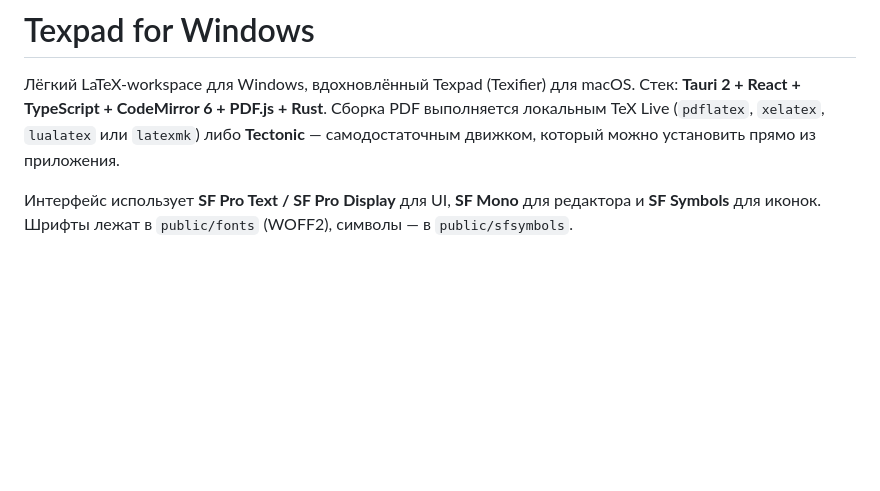
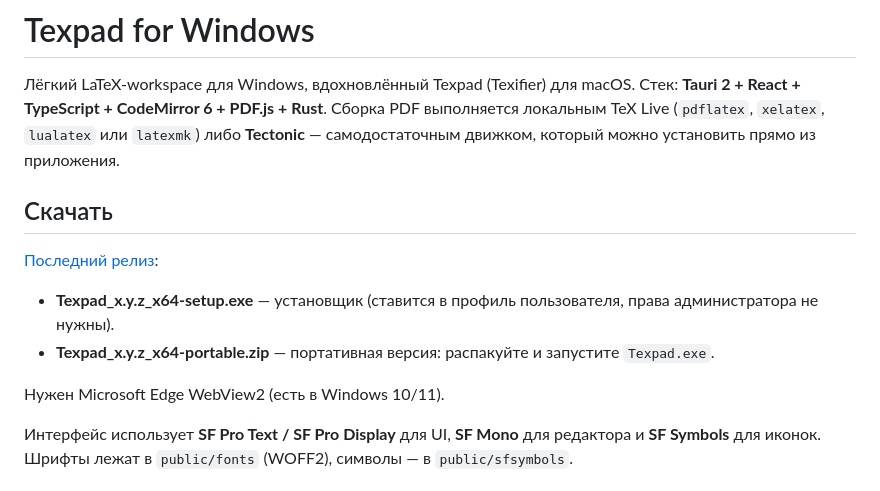
Before and after one commit to iaa2005/Texpad, a Markdown page: README.md, the part around the change. GitHub-like rendering; blank space fills up the shorter version.

Commit message:
README: download section for installer and portable builds
Co-Authored-By: Claude Opus 5.5 <noreply@anthropic.com>

```diff
--- a/README.md
+++ b/README.md
@@ -5,6 +5,17 @@
 Сборка PDF выполняется локальным TeX Live (`pdflatex`, `xelatex`, `lualatex`
 или `latexmk`) либо **Tectonic** — самодостаточным движком, который можно
 установить прямо из приложения.
+
+## Скачать
+
+[Последний релиз](https://github.com/iaa2005/Texpad/releases/latest):
+
+- **Texpad_x.y.z_x64-setup.exe** — установщик (ставится в профиль пользователя,
+  права администратора не нужны).
+- **Texpad_x.y.z_x64-portable.zip** — портативная версия: распакуйте и
+  запустите `Texpad.exe`.
+
+Нужен Microsoft Edge WebView2 (есть в Windows 10/11).
 
 Интерфейс использует **SF Pro Text / SF Pro Display** для UI, **SF Mono** для
 редактора и **SF Symbols** для иконок. Шрифты лежат в `public/fonts` (WOFF2),
```
